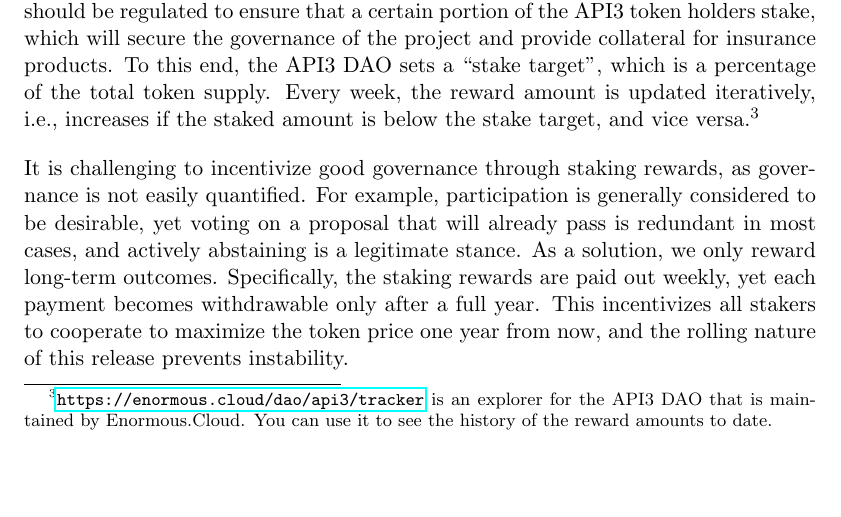
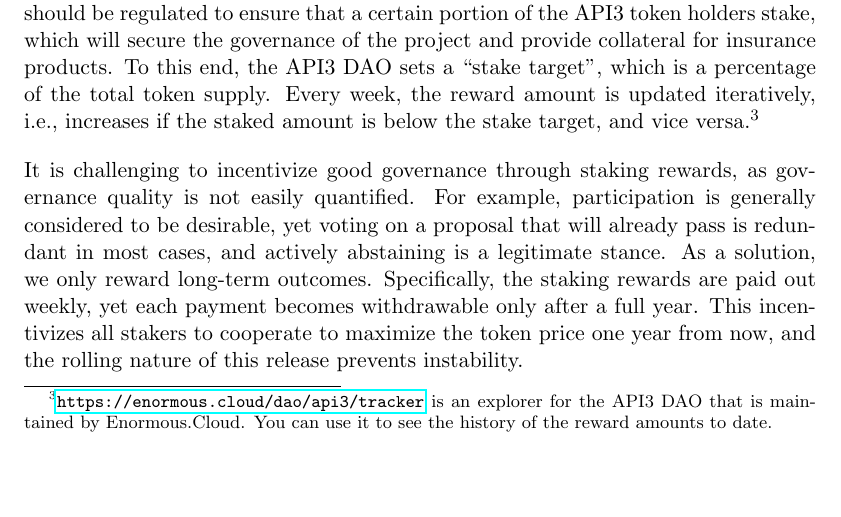
Before and after one commit to api3dao/api3-whitepaper, a LaTeX paper (api3-whitepaper.tex): part of page 26 of 39, cut so that both start at the same text. Compiled offline with pdfLaTeX.

Commit message:
Update text

```diff
--- a/api3-whitepaper.tex
+++ b/api3-whitepaper.tex
@@ -662,7 +662,7 @@ This implies that the staking rewards should be regulated to ensure that a certa
 To this end, the API3 DAO sets a ``stake target", which is a percentage of the total token supply.
 Every week, the reward amount is updated iteratively, i.e., increases if the staked amount is below the stake target, and vice versa.\footnote{\url{https://enormous.cloud/dao/api3/tracker} is an explorer for the API3 DAO that is maintained by Enormous.Cloud. You can use it to see the history of the reward amounts to date.}
 
-It is challenging to incentivize good governance through staking rewards, as governance is not easily quantified.
+It is challenging to incentivize good governance through staking rewards, as governance quality is not easily quantified.
 For example, participation is generally considered to be desirable, yet voting on a proposal that will already pass is redundant in most cases, and actively abstaining is a legitimate stance.
 As a solution, we only reward long-term outcomes.
 Specifically, the staking rewards are paid out weekly, yet each payment becomes withdrawable only after a full year.
```
